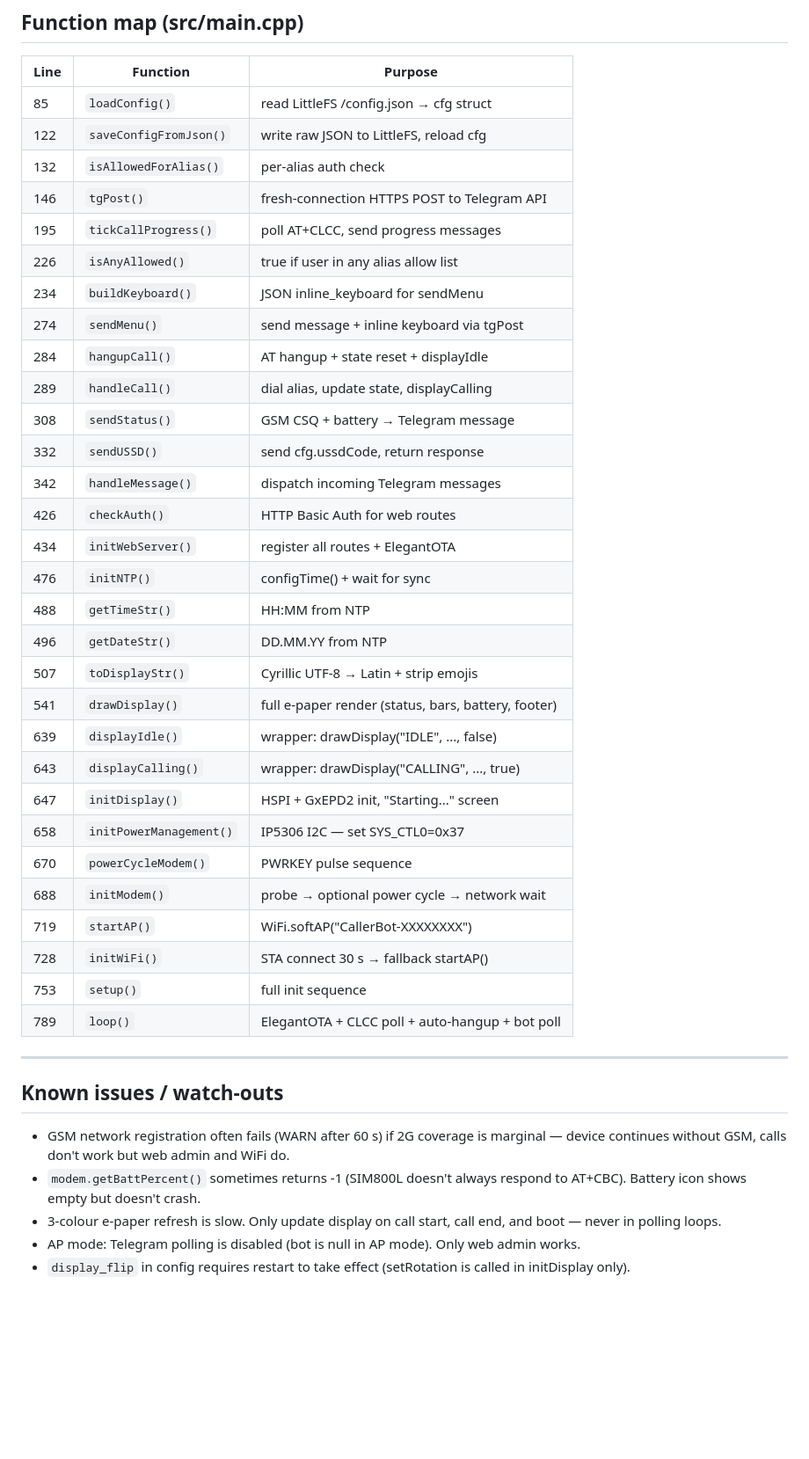
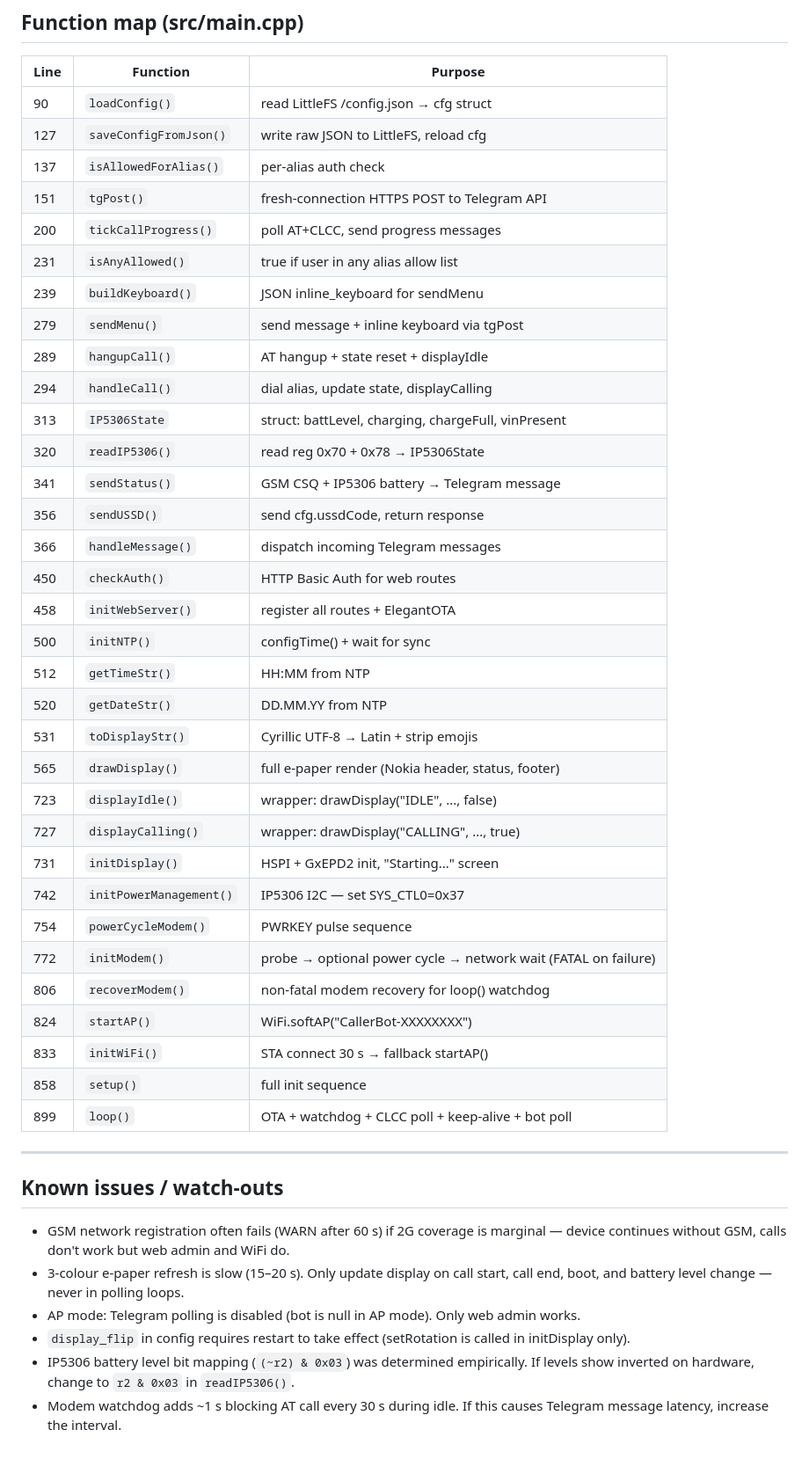
Before and after one commit to heartpolik/esp-sim800l-tg-bot, a Markdown page: CLAUDE.md, the part around one of its changes. Shown at 88% size. GitHub-like rendering; blank space fills up the shorter version.

Commit message:
docs: update CLAUDE.md with IP5306, Nokia display, modem watchdog
Co-Authored-By: Claude Sonnet 4.6 <noreply@anthropic.com>

```diff
--- a/CLAUDE.md
+++ b/CLAUDE.md
@@ -170,43 +220,47 @@ If `pio` not in PATH: `export PATH="$HOME/.platformio/penv/bin:$PATH"`
 
 | Line | Function | Purpose |
 |------|----------|---------|
-| 85 | `loadConfig()` | read LittleFS /config.json → cfg struct |
-| 122 | `saveConfigFromJson()` | write raw JSON to LittleFS, reload cfg |
-| 132 | `isAllowedForAlias()` | per-alias auth check |
-| 146 | `tgPost()` | fresh-connection HTTPS POST to Telegram API |
-| 195 | `tickCallProgress()` | poll AT+CLCC, send progress messages |
-| 226 | `isAnyAllowed()` | true if user in any alias allow list |
-| 234 | `buildKeyboard()` | JSON inline_keyboard for sendMenu |
-| 274 | `sendMenu()` | send message + inline keyboard via tgPost |
-| 284 | `hangupCall()` | AT hangup + state reset + displayIdle |
-| 289 | `handleCall()` | dial alias, update state, displayCalling |
-| 308 | `sendStatus()` | GSM CSQ + battery → Telegram message |
-| 332 | `sendUSSD()` | send cfg.ussdCode, return response |
-| 342 | `handleMessage()` | dispatch incoming Telegram messages |
-| 426 | `checkAuth()` | HTTP Basic Auth for web routes |
-| 434 | `initWebServer()` | register all routes + ElegantOTA |
-| 476 | `initNTP()` | configTime() + wait for sync |
-| 488 | `getTimeStr()` | HH:MM from NTP |
-| 496 | `getDateStr()` | DD.MM.YY from NTP |
-| 507 | `toDisplayStr()` | Cyrillic UTF-8 → Latin + strip emojis |
-| 541 | `drawDisplay()` | full e-paper render (status, bars, battery, footer) |
-| 639 | `displayIdle()` | wrapper: drawDisplay("IDLE", ..., false) |
-| 643 | `displayCalling()` | wrapper: drawDisplay("CALLING", ..., true) |
-| 647 | `initDisplay()` | HSPI + GxEPD2 init, "Starting..." screen |
-| 658 | `initPowerManagement()` | IP5306 I2C — set SYS_CTL0=0x37 |
-| 670 | `powerCycleModem()` | PWRKEY pulse sequence |
-| 688 | `initModem()` | probe → optional power cycle → network wait |
-| 719 | `startAP()` | WiFi.softAP("CallerBot-XXXXXXXX") |
-| 728 | `initWiFi()` | STA connect 30 s → fallback startAP() |
-| 753 | `setup()` | full init sequence |
-| 789 | `loop()` | ElegantOTA + CLCC poll + auto-hangup + bot poll |
+| 90 | `loadConfig()` | read LittleFS /config.json → cfg struct |
+| 127 | `saveConfigFromJson()` | write raw JSON to LittleFS, reload cfg |
+| 137 | `isAllowedForAlias()` | per-alias auth check |
+| 151 | `tgPost()` | fresh-connection HTTPS POST to Telegram API |
+| 200 | `tickCallProgress()` | poll AT+CLCC, send progress messages |
+| 231 | `isAnyAllowed()` | true if user in any alias allow list |
+| 239 | `buildKeyboard()` | JSON inline_keyboard for sendMenu |
+| 279 | `sendMenu()` | send message + inline keyboard via tgPost |
+| 289 | `hangupCall()` | AT hangup + state reset + displayIdle |
+| 294 | `handleCall()` | dial alias, update state, displayCalling |
+| 313 | `IP5306State` | struct: battLevel, charging, chargeFull, vinPresent |
+| 320 | `readIP5306()` | read reg 0x70 + 0x78 → IP5306State |
+| 341 | `sendStatus()` | GSM CSQ + IP5306 battery → Telegram message |
+| 356 | `sendUSSD()` | send cfg.ussdCode, return response |
+| 366 | `handleMessage()` | dispatch incoming Telegram messages |
+| 450 | `checkAuth()` | HTTP Basic Auth for web routes |
+| 458 | `initWebServer()` | register all routes + ElegantOTA |
+| 500 | `initNTP()` | configTime() + wait for sync |
+| 512 | `getTimeStr()` | HH:MM from NTP |
+| 520 | `getDateStr()` | DD.MM.YY from NTP |
+| 531 | `toDisplayStr()` | Cyrillic UTF-8 → Latin + strip emojis |
+| 565 | `drawDisplay()` | full e-paper render (Nokia header, status, footer) |
+| 723 | `displayIdle()` | wrapper: drawDisplay("IDLE", ..., false) |
+| 727 | `displayCalling()` | wrapper: drawDisplay("CALLING", ..., true) |
+| 731 | `initDisplay()` | HSPI + GxEPD2 init, "Starting..." screen |
+| 742 | `initPowerManagement()` | IP5306 I2C — set SYS_CTL0=0x37 |
+| 754 | `powerCycleModem()` | PWRKEY pulse sequence |
+| 772 | `initModem()` | probe → optional power cycle → network wait (FATAL on failure) |
+| 806 | `recoverModem()` | non-fatal modem recovery for loop() watchdog |
+| 824 | `startAP()` | WiFi.softAP("CallerBot-XXXXXXXX") |
+| 833 | `initWiFi()` | STA connect 30 s → fallback startAP() |
+| 858 | `setup()` | full init sequence |
+| 899 | `loop()` | OTA + watchdog + CLCC poll + keep-alive + bot poll |
 
 ---
 
 ## Known issues / watch-outs
 
 - GSM network registration often fails (WARN after 60 s) if 2G coverage is marginal — device continues without GSM, calls don't work but web admin and WiFi do.
-- `modem.getBattPercent()` sometimes returns -1 (SIM800L doesn't always respond to AT+CBC). Battery icon shows empty but doesn't crash.
-- 3-colour e-paper refresh is slow. Only update display on call start, call end, and boot — never in polling loops.
+- 3-colour e-paper refresh is slow (15–20 s). Only update display on call start, call end, boot, and battery level change — never in polling loops.
 - AP mode: Telegram polling is disabled (bot is null in AP mode). Only web admin works.
 - `display_flip` in config requires restart to take effect (setRotation is called in initDisplay only).
+- IP5306 battery level bit mapping (`(~r2) & 0x03`) was determined empirically. If levels show inverted on hardware, change to `r2 & 0x03` in `readIP5306()`.
+- Modem watchdog adds ~1 s blocking AT call every 30 s during idle. If this causes Telegram message latency, increase the interval.
```
Also changed, not shown: other parts of CLAUDE.md (+52 -2 lines).
